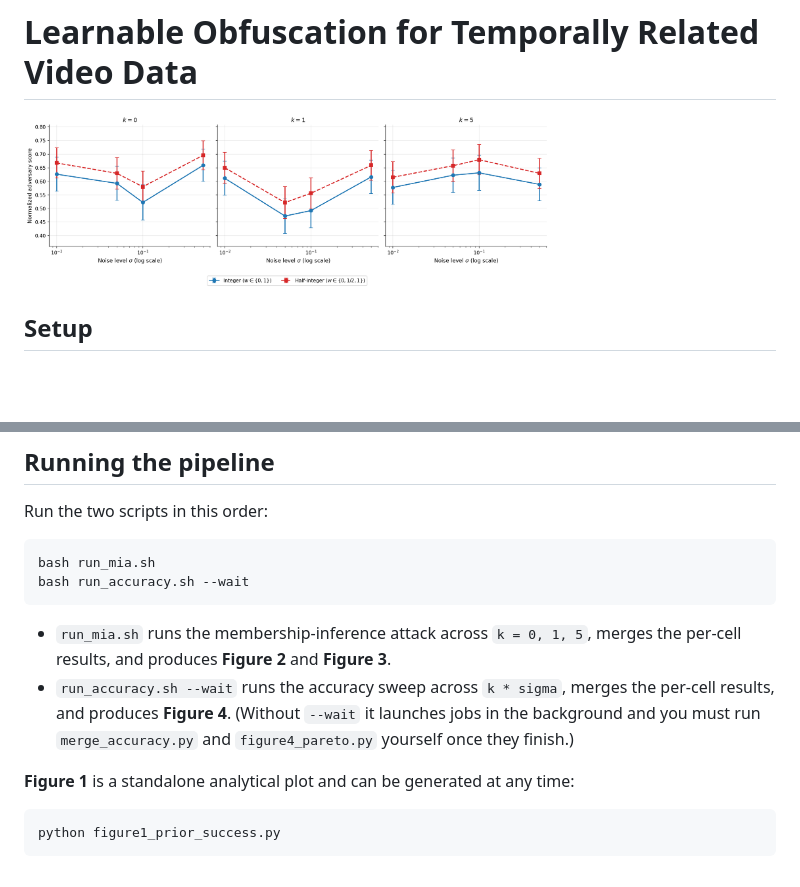
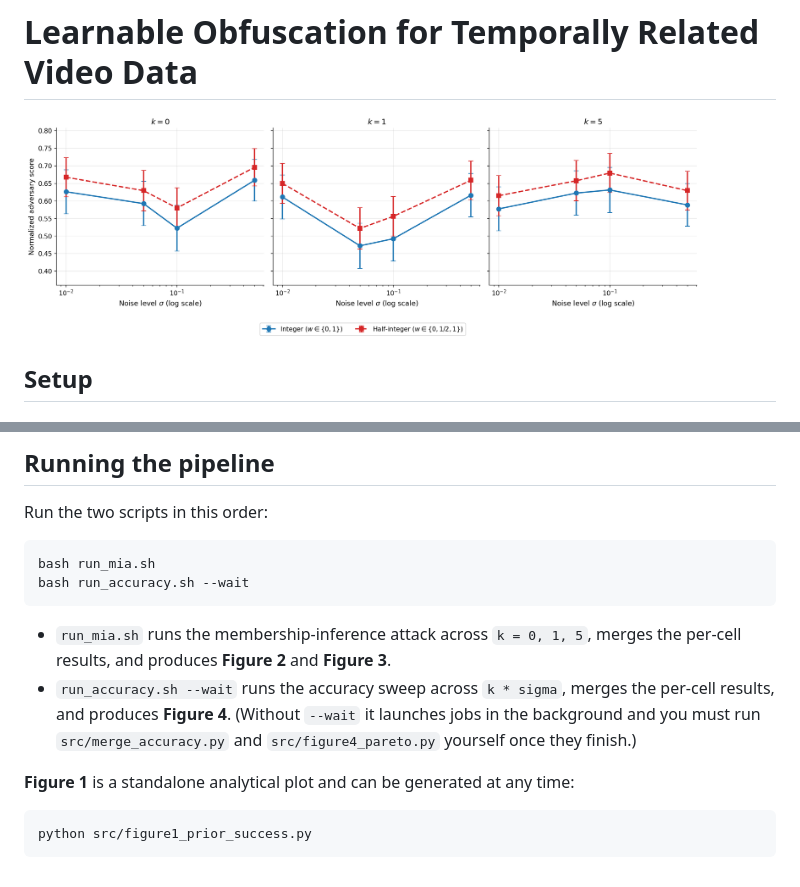
Before and after one commit to taroii/security-ml, a Markdown page: README.md, 2 parts joined by grey strips. GitHub-like rendering; blank space fills up the shorter version.

````diff
--- a/README.md
+++ b/README.md
@@ -1,6 +1,6 @@
 # Learnable Obfuscation for Temporally Related Video Data
 
-<img src="fig3_int_vs_half.png" alt="Integer vs half-integer weights" width="70%">
+<img src="images/fig3_int_vs_half.png" alt="Integer vs half-integer weights" width="90%">
 
 ## Setup
 
@@ -37,10 +37,10 @@ bash run_accuracy.sh --wait
 ```
 
 - `run_mia.sh` runs the membership-inference attack across `k = 0, 1, 5`, merges the per-cell results, and produces **Figure 2** and **Figure 3**.
-- `run_accuracy.sh --wait` runs the accuracy sweep across `k * sigma`, merges the per-cell results, and produces **Figure 4**. (Without `--wait` it launches jobs in the background and you must run `merge_accuracy.py` and `figure4_pareto.py` yourself once they finish.)
+- `run_accuracy.sh --wait` runs the accuracy sweep across `k * sigma`, merges the per-cell results, and produces **Figure 4**. (Without `--wait` it launches jobs in the background and you must run `src/merge_accuracy.py` and `src/figure4_pareto.py` yourself once they finish.)
 
 **Figure 1** is a standalone analytical plot and can be generated at any time:
 
 ```
-python figure1_prior_success.py
+python src/figure1_prior_success.py
 ```
````
Also changed, not shown: images/fig1_prior_success.png (renamed from fig1_prior_success.png), images/fig2_mia_robustness.png (renamed from fig2_mia_robustness.png), images/fig3_int_vs_half.png (renamed from fig3_int_vs_half.png), images/fig4_pareto.png (renamed from fig4_pareto.png), 18 other files.
